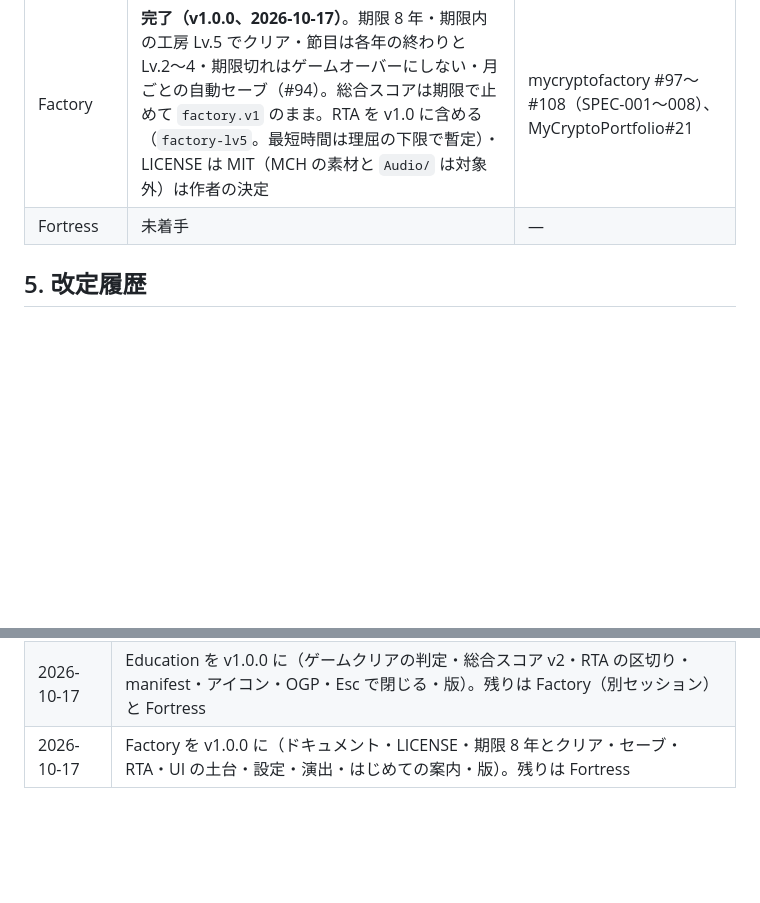
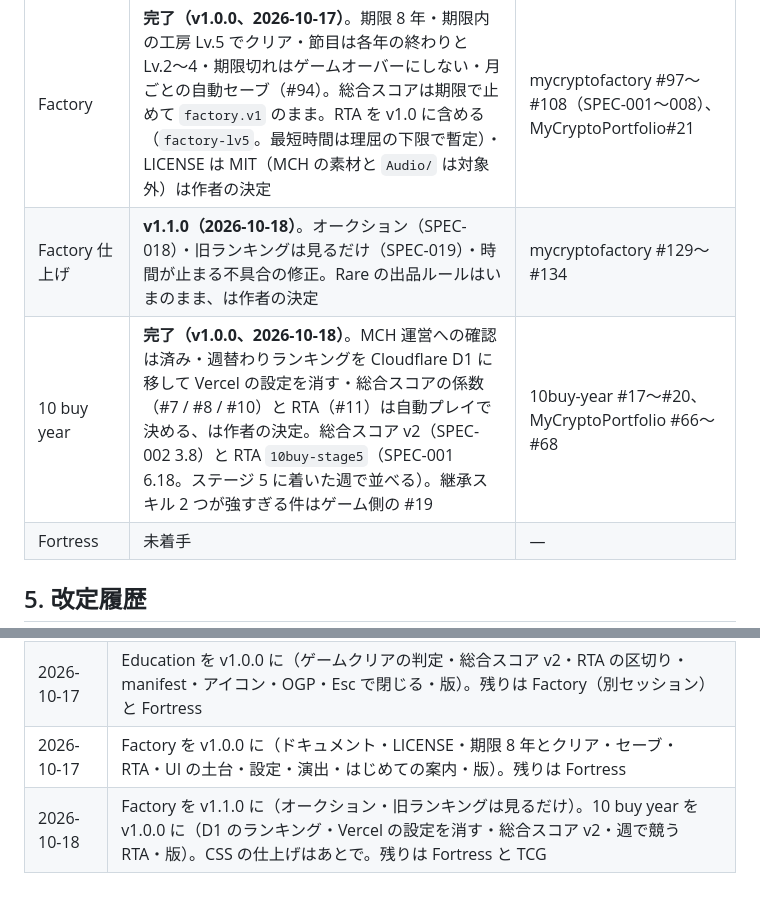
Before and after one commit to bearko/MyCryptoPortfolio, a Markdown page: docs/ROADMAP.md, 2 parts joined by grey strips. Drawn GitHub-style; blank space fills up the shorter version.

Commit message:
docs(roadmap): Factory v1.1.0 と 10 buy year v1.0.0 を進み具合に記録 (#69)
Claude-Session: https://claude.ai/code/session_01GapnoPt8hwivLPuYhbLyHP

Co-authored-by: Claude <noreply@anthropic.com>

```diff
--- a/docs/ROADMAP.md
+++ b/docs/ROADMAP.md
@@ -68,6 +68,8 @@
 | Workshop | **完了（v1.0.0、2026-10-17）**。親 Issue MyCryptoWorkshop#4。LICENSE は MIT（MCH の素材とドット絵は対象外）・古いデプロイ設定（vercel.json・GitHub Pages）を消して CI に・トロフィーと RTA を v1.0 に含める、は作者の決定。日本語のシステムフォントは基準の例外として残した（漢字の字形） | #5〜#11、MyCryptoPortfolio#17 |
 | Education | **完了（v1.0.0、2026-10-17）**。クレオパトラに勝つとクリア（#1）。総合スコアは v2（クリア 5,000 ＋ 知識カード・マス・英雄・称号の加点。このリポジトリの #18）。RTA は区切りだけ決め、計測の入口は v1.0 のあと | MyCryptoEducation #4〜#7（`docs/game-clear.md`・`docs/release-v1.md`） |
 | Factory | **完了（v1.0.0、2026-10-17）**。期限 8 年・期限内の工房 Lv.5 でクリア・節目は各年の終わりと Lv.2〜4・期限切れはゲームオーバーにしない・月ごとの自動セーブ（#94）。総合スコアは期限で止めて `factory.v1` のまま。RTA を v1.0 に含める（`factory-lv5`。最短時間は理屈の下限で暫定）・LICENSE は MIT（MCH の素材と `Audio/` は対象外）は作者の決定 | mycryptofactory #97〜#108（SPEC-001〜008）、MyCryptoPortfolio#21 |
+| Factory 仕上げ | **v1.1.0（2026-10-18）**。オークション（SPEC-018）・旧ランキングは見るだけ（SPEC-019）・時間が止まる不具合の修正。Rare の出品ルールはいまのまま、は作者の決定 | mycryptofactory #129〜#134 |
+| 10 buy year | **完了（v1.0.0、2026-10-18）**。MCH 運営への確認は済み・週替わりランキングを Cloudflare D1 に移して Vercel の設定を消す・総合スコアの係数（#7 / #8 / #10）と RTA（#11）は自動プレイで決める、は作者の決定。総合スコア v2（SPEC-002 3.8）と RTA `10buy-stage5`（SPEC-001 6.18。ステージ 5 に着いた週で並べる）。継承スキル 2 つが強すぎる件はゲーム側の #19 | 10buy-year #17〜#20、MyCryptoPortfolio #66〜#68 |
 | Fortress | 未着手 | — |
 
 ## 5. 改定履歴
@@ -81,3 +83,4 @@
 | 2026-10-17 | Workshop を v1.0.0 に（ドキュメントの数字・デプロイ設定と CI・LICENSE・UI の土台・トロフィー 4 つと RTA・版）。次は Education |
 | 2026-10-17 | Education を v1.0.0 に（ゲームクリアの判定・総合スコア v2・RTA の区切り・manifest・アイコン・OGP・Esc で閉じる・版）。残りは Factory（別セッション）と Fortress |
 | 2026-10-17 | Factory を v1.0.0 に（ドキュメント・LICENSE・期限 8 年とクリア・セーブ・RTA・UI の土台・設定・演出・はじめての案内・版）。残りは Fortress |
+| 2026-10-18 | Factory を v1.1.0 に（オークション・旧ランキングは見るだけ）。10 buy year を v1.0.0 に（D1 のランキング・Vercel の設定を消す・総合スコア v2・週で競う RTA・版）。CSS の仕上げはあとで。残りは Fortress と TCG |
```
